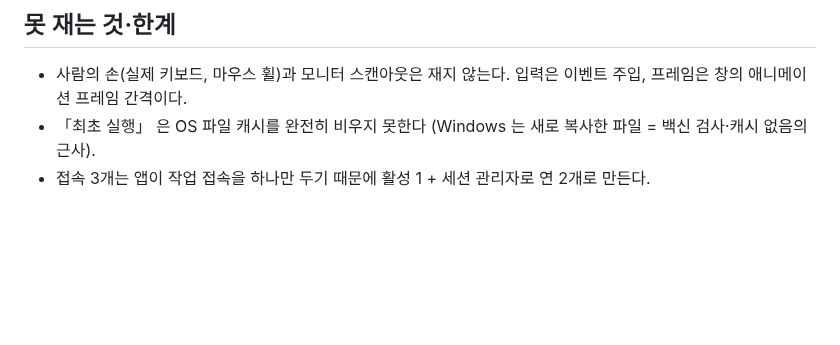
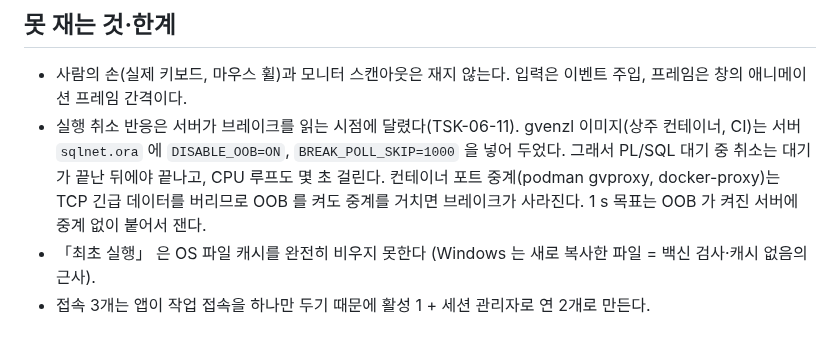
Before and after one commit to jongik-sv/oranda, a Markdown page: docs/perf/README.md, the part around the change. Rendered like a GitHub page; blank space fills up the shorter version.

```diff
--- a/docs/perf/README.md
+++ b/docs/perf/README.md
@@ -77,5 +77,6 @@ scripts/perf/run-macos.sh artifacts/perf-mac
 ## 못 재는 것·한계
 
 - 사람의 손(실제 키보드, 마우스 휠)과 모니터 스캔아웃은 재지 않는다. 입력은 이벤트 주입, 프레임은 창의 애니메이션 프레임 간격이다.
+- 실행 취소 반응은 서버가 브레이크를 읽는 시점에 달렸다(TSK-06-11). gvenzl 이미지(상주 컨테이너, CI)는 서버 `sqlnet.ora` 에 `DISABLE_OOB=ON`, `BREAK_POLL_SKIP=1000` 을 넣어 두었다. 그래서 PL/SQL 대기 중 취소는 대기가 끝난 뒤에야 끝나고, CPU 루프도 몇 초 걸린다. 컨테이너 포트 중계(podman gvproxy, docker-proxy)는 TCP 긴급 데이터를 버리므로 OOB 를 켜도 중계를 거치면 브레이크가 사라진다. 1 s 목표는 OOB 가 켜진 서버에 중계 없이 붙어서 잰다.
 - 「최초 실행」 은 OS 파일 캐시를 완전히 비우지 못한다 (Windows 는 새로 복사한 파일 = 백신 검사·캐시 없음의 근사).
 - 접속 3개는 앱이 작업 접속을 하나만 두기 때문에 활성 1 + 세션 관리자로 연 2개로 만든다.
```
Also changed, not shown: docs/TRD.md (+1 -0 lines), docs/wbs.md (+3 -3 lines).
